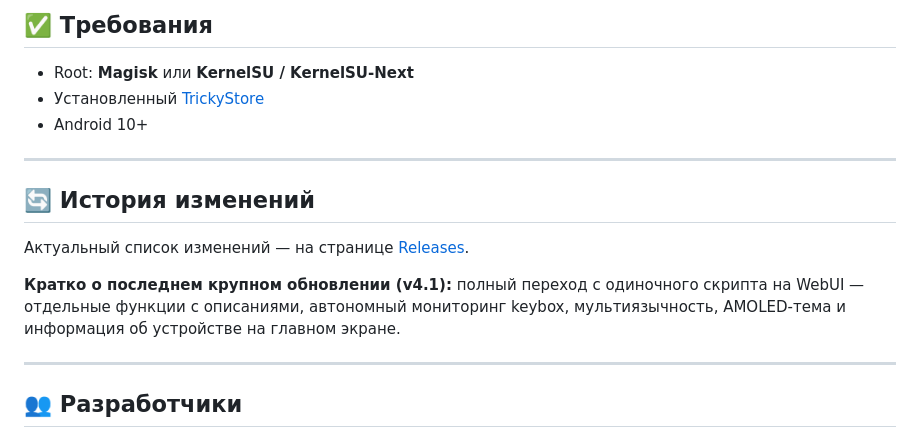
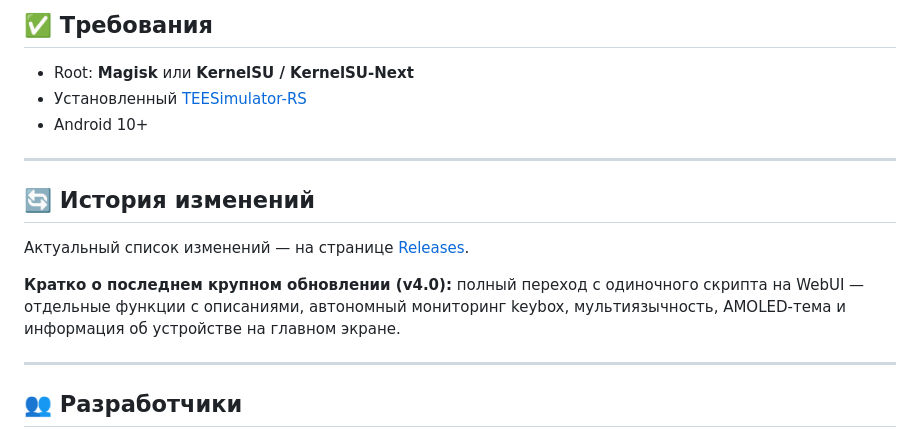
Before and after one commit to redteam-git/RED-TEAM-KEYBOX, a Markdown page: README.md, the part around the change. GitHub-like rendering.

```diff
--- a/README.md
+++ b/README.md
@@ -44,7 +44,7 @@ Magisk / KernelSU-Next модуль для автоматической уста
 ## ✅ Требования
 
 - Root: **Magisk** или **KernelSU / KernelSU-Next**
-- Установленный [TrickyStore](https://github.com/5ec1cff/TrickyStore)
+- Установленный [TEESimulator-RS](https://github.com/Enginex0/TEESimulator-RS)
 - Android 10+
 
 ---
@@ -53,7 +53,7 @@ Magisk / KernelSU-Next модуль для автоматической уста
 
 Актуальный список изменений — на странице [Releases](https://github.com/redteam-git/RED-TEAM-KEYBOX/releases).
 
-**Кратко о последнем крупном обновлении (v4.1):** полный переход с одиночного скрипта на WebUI — отдельные функции с описаниями, автономный мониторинг keybox, мультиязычность, AMOLED-тема и информация об устройстве на главном экране.
+**Кратко о последнем крупном обновлении (v4.0):** полный переход с одиночного скрипта на WebUI — отдельные функции с описаниями, автономный мониторинг keybox, мультиязычность, AMOLED-тема и информация об устройстве на главном экране.
 
 ---
 
```
